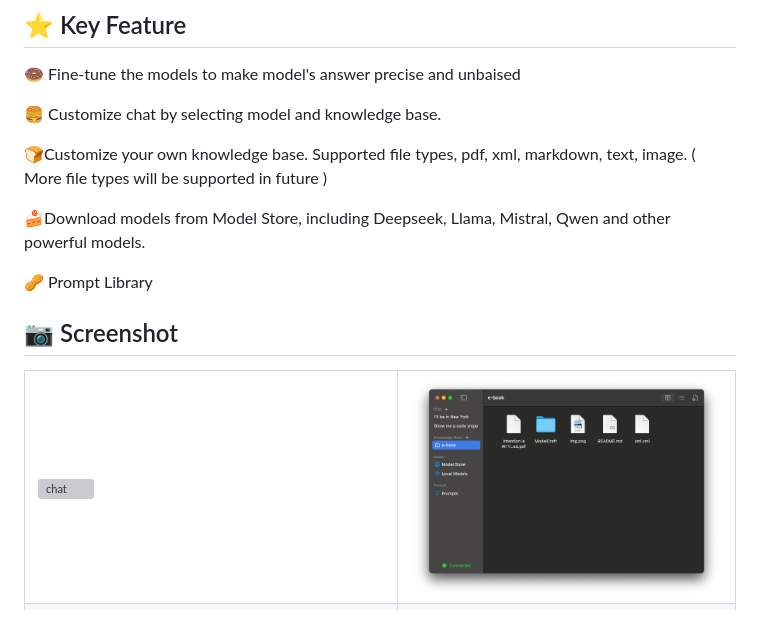
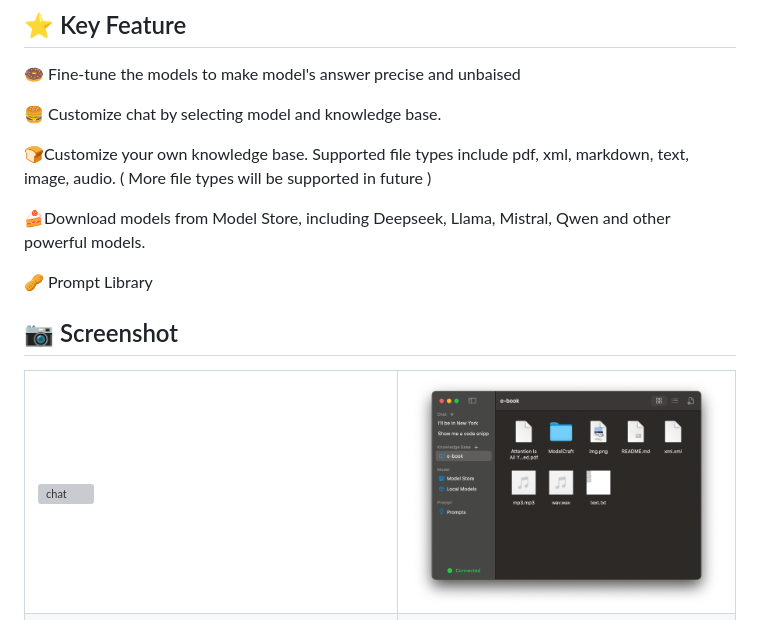
Before and after one commit to zhang-hongshen/ModelCraft, a Markdown page: README.md, the part around the change. Drawn GitHub-style; pictures changed too: assets/knowledge_base_dark.png; grey boxes are pictures that could not be loaded.

```diff
--- a/README.md
+++ b/README.md
@@ -34,7 +34,7 @@ No pre-operations. Just download the app to use it !
 
 🍔 Customize chat by selecting model and knowledge base.
 
-🍞Customize your own knowledge base. Supported file types,  pdf, xml, markdown, text, image. ( More file types will be supported in future )
+🍞Customize your own knowledge base. Supported file types include pdf, xml, markdown, text, image, audio. ( More file types will be supported in future )
 
 🍰Download models from Model Store, including Deepseek, Llama, Mistral, Qwen and other powerful models.
 
```
Also changed, not shown: README_zh-CN.md (+1 -1 lines), assets/knowledge_base_light.png, 6 other files.
